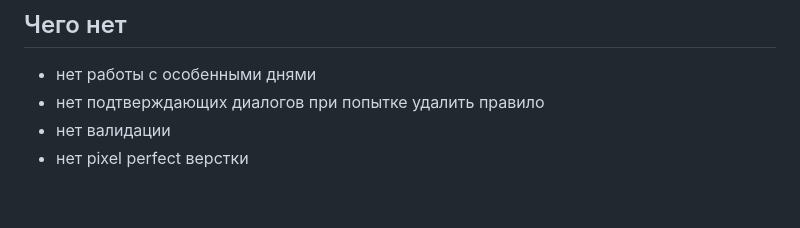
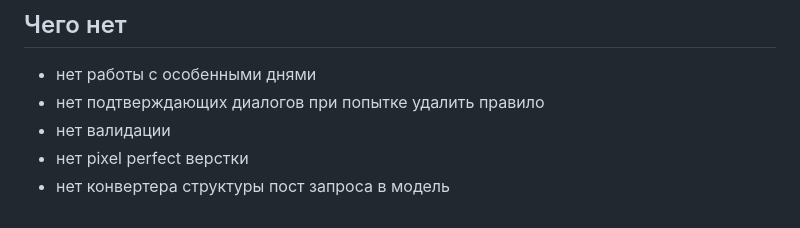
Before and after one commit to Proger0014/jobtests-widget-employee-scheduler, a Markdown page: README.md, the part around the change. GitHub-like rendering.

```diff
--- a/README.md
+++ b/README.md
@@ -136,3 +136,4 @@ return $this->render('view', [
 - нет подтверждающих диалогов при попытке удалить правило
 - нет валидации
 - нет pixel perfect верстки
+- нет конвертера структуры пост запроса в модель
```
